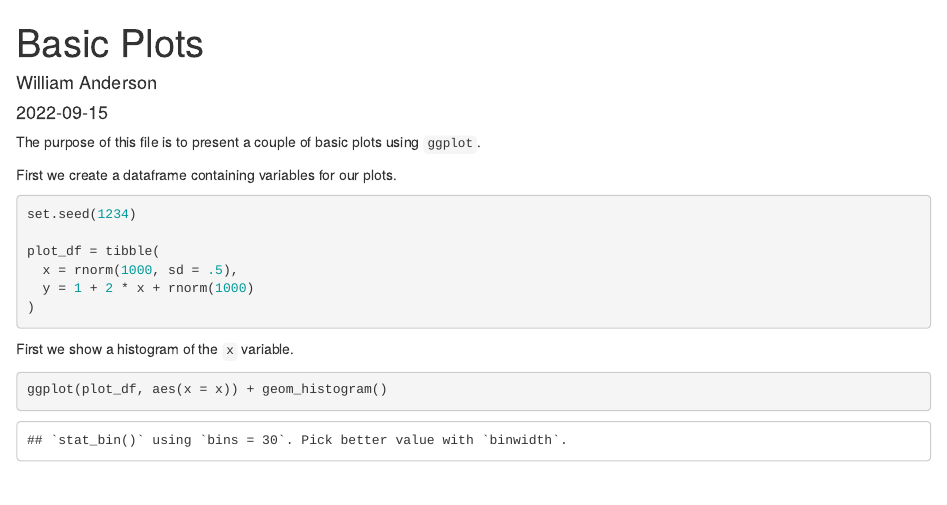
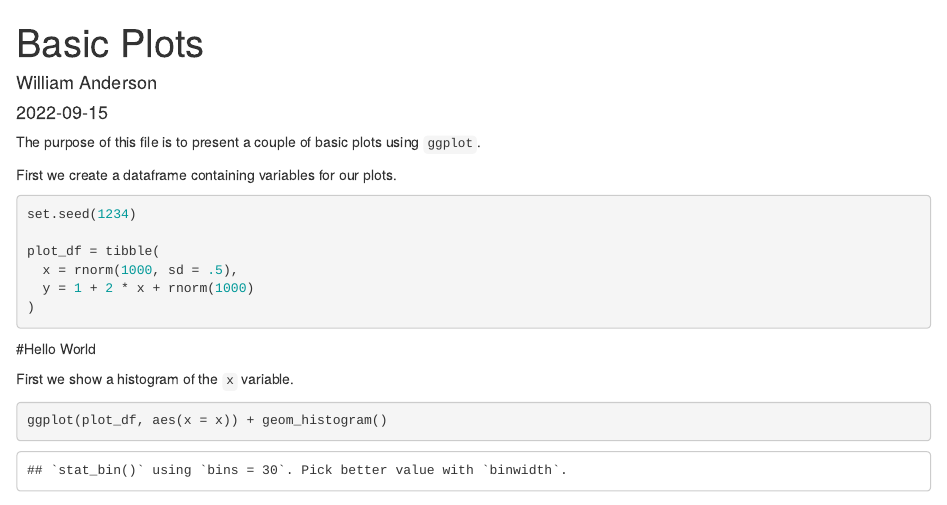
Before and after one commit to willanderson11/Data_Science_Repo_Columbia, an R Markdown document (rmd_basic_plots.Rmd): the page in a window 1100 px wide, from its top. Rendered offline with R 4.5, knitr and Pandoc, with nearby package versions.

Commit message:
committing the change

````diff
--- a/rmd_basic_plots.Rmd
+++ b/rmd_basic_plots.Rmd
@@ -22,6 +22,8 @@ plot_df = tibble(
 )
 ```
 
+#Hello World
+
 First we show a histogram of the `x` variable.
 
 ```{r x_hist}
````
